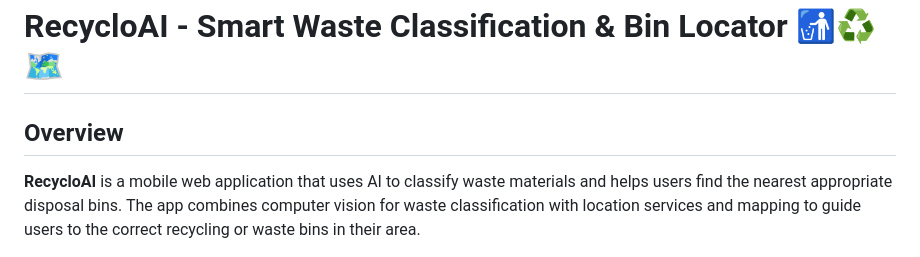
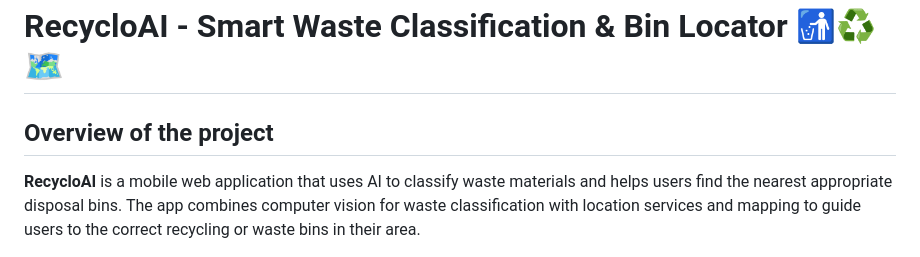
Before and after one commit to RecycloAI/recycloAI_mobile, a Markdown page: README.md, the part around the change. GitHub-like rendering.

```diff
--- a/README.md
+++ b/README.md
@@ -2,7 +2,7 @@
 
 # RecycloAI - Smart Waste Classification & Bin Locator 🚮♻️🗺️
 
-## Overview
+## Overview of the project
 
 **RecycloAI** is a mobile web application that uses AI to classify waste materials and helps users find the nearest appropriate disposal bins. The app combines computer vision for waste classification with location services and mapping to guide users to the correct recycling or waste bins in their area.
 
```
